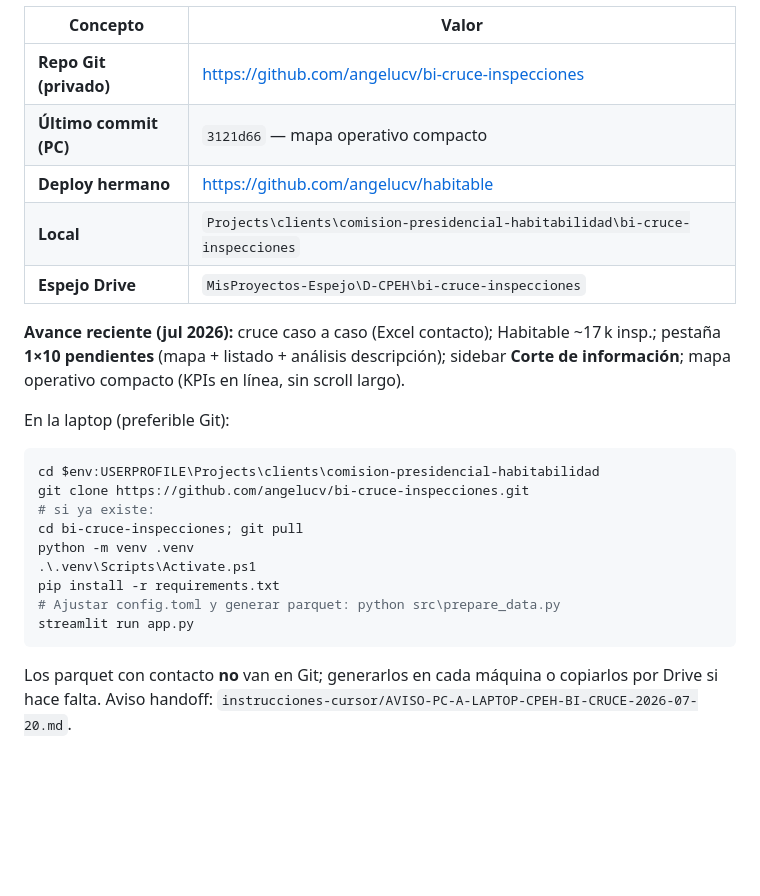
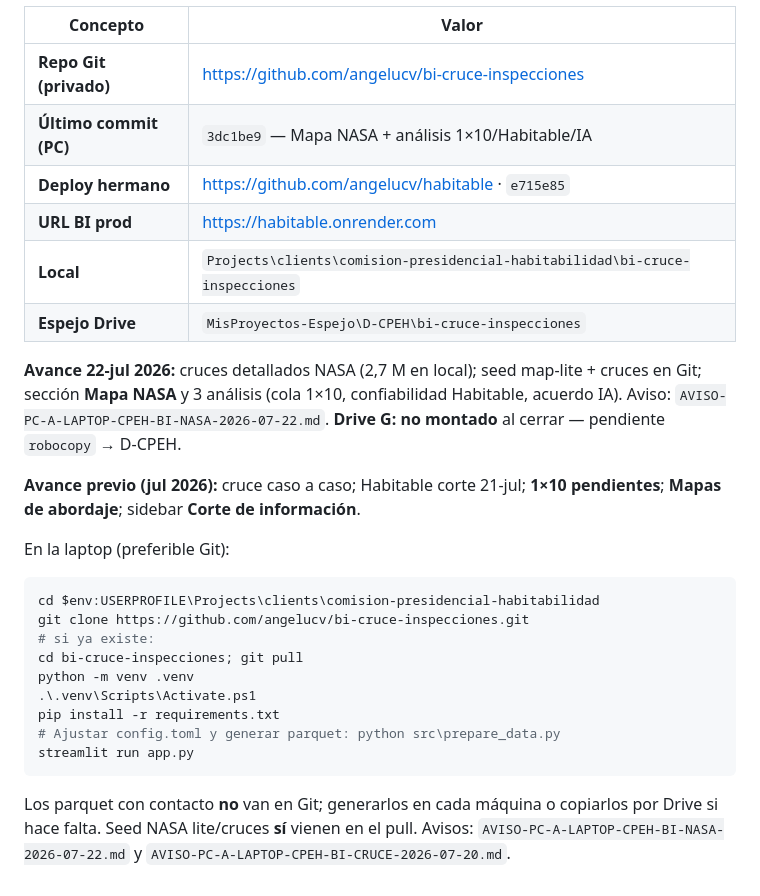
Before and after one commit to angelucv/comision-presidencial-habitabilidad, a Markdown page: docs/ESTADO-PROYECTO-Y-SYNC.md, the part around one of its changes. Drawn GitHub-style; blank space fills up the shorter version.

Commit message:
Documenta handoff BI NASA 22-jul (bi-cruce 3dc1be9, habitable e715e85).
Co-authored-by: Cursor <cursoragent@cursor.com>

````diff
--- a/docs/ESTADO-PROYECTO-Y-SYNC.md
+++ b/docs/ESTADO-PROYECTO-Y-SYNC.md
@@ -86,12 +86,15 @@ Ver también: `instrucciones-cursor/RUTAS-CANONICAS-ESPEJO-DRIVE.md` (cuarta par
 | Concepto | Valor |
 |----------|--------|
 | **Repo Git (privado)** | https://github.com/angelucv/bi-cruce-inspecciones |
-| **Último commit (PC)** | `3121d66` — mapa operativo compacto |
-| **Deploy hermano** | https://github.com/angelucv/habitable |
+| **Último commit (PC)** | `3dc1be9` — Mapa NASA + análisis 1×10/Habitable/IA |
+| **Deploy hermano** | https://github.com/angelucv/habitable · `e715e85` |
+| **URL BI prod** | https://habitable.onrender.com |
 | **Local** | `Projects\clients\comision-presidencial-habitabilidad\bi-cruce-inspecciones` |
 | **Espejo Drive** | `MisProyectos-Espejo\D-CPEH\bi-cruce-inspecciones` |
 
-**Avance reciente (jul 2026):** cruce caso a caso (Excel contacto); Habitable ~17 k insp.; pestaña **1×10 pendientes** (mapa + listado + análisis descripción); sidebar **Corte de información**; mapa operativo compacto (KPIs en línea, sin scroll largo).
+**Avance 22-jul 2026:** cruces detallados NASA (2,7 M en local); seed map-lite + cruces en Git; sección **Mapa NASA** y 3 análisis (cola 1×10, confiabilidad Habitable, acuerdo IA). Aviso: `AVISO-PC-A-LAPTOP-CPEH-BI-NASA-2026-07-22.md`. **Drive G: no montado** al cerrar — pendiente `robocopy` → D-CPEH.
+
+**Avance previo (jul 2026):** cruce caso a caso; Habitable corte 21-jul; **1×10 pendientes**; **Mapas de abordaje**; sidebar **Corte de información**.
 
 En la laptop (preferible Git):
 
@@ -107,4 +110,4 @@ pip install -r requirements.txt
 streamlit run app.py
 ```
 
-Los parquet con contacto **no** van en Git; generarlos en cada máquina o copiarlos por Drive si hace falta. Aviso handoff: `instrucciones-cursor/AVISO-PC-A-LAPTOP-CPEH-BI-CRUCE-2026-07-20.md`.
+Los parquet con contacto **no** van en Git; generarlos en cada máquina o copiarlos por Drive si hace falta. Seed NASA lite/cruces **sí** vienen en el pull. Avisos: `AVISO-PC-A-LAPTOP-CPEH-BI-NASA-2026-07-22.md` y `AVISO-PC-A-LAPTOP-CPEH-BI-CRUCE-2026-07-20.md`.
````
Also changed, not shown: other parts of docs/ESTADO-PROYECTO-Y-SYNC.md (+2 -2 lines).
